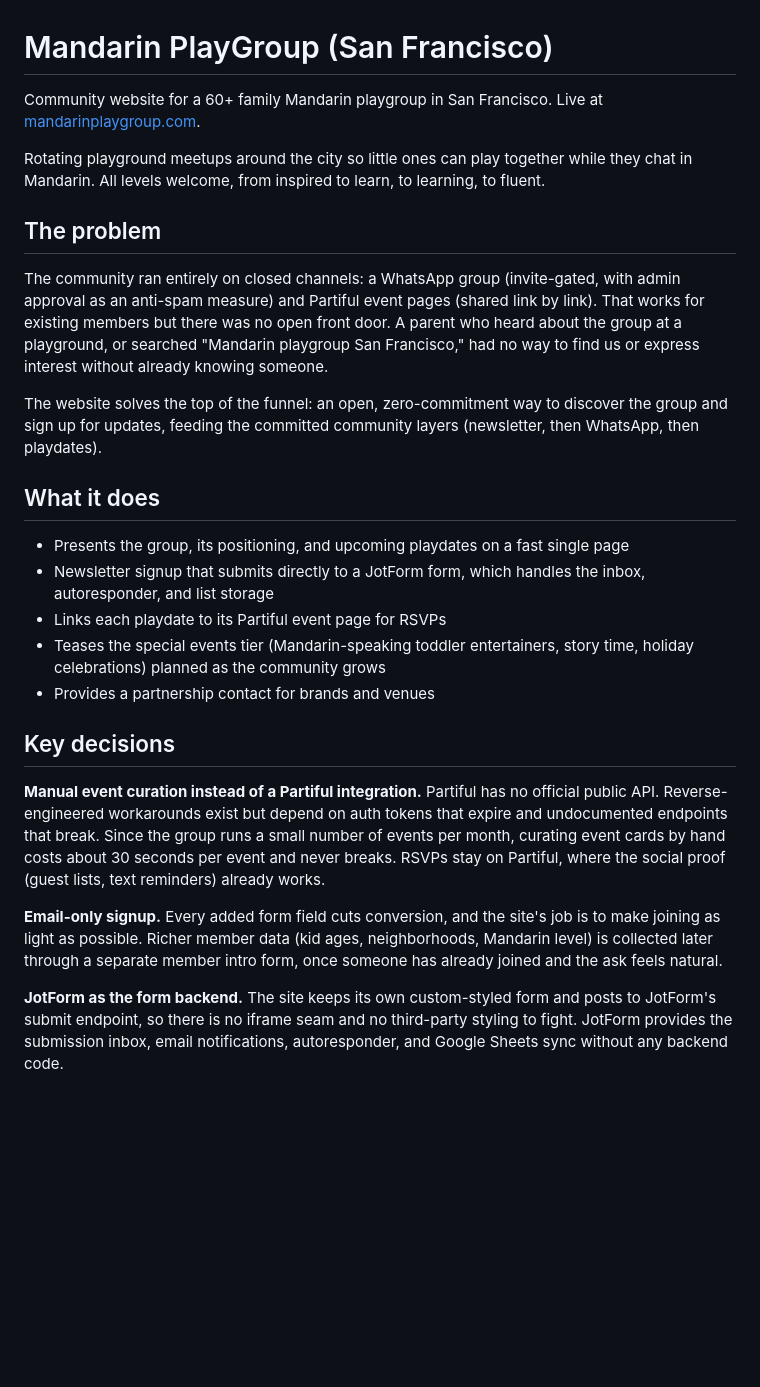
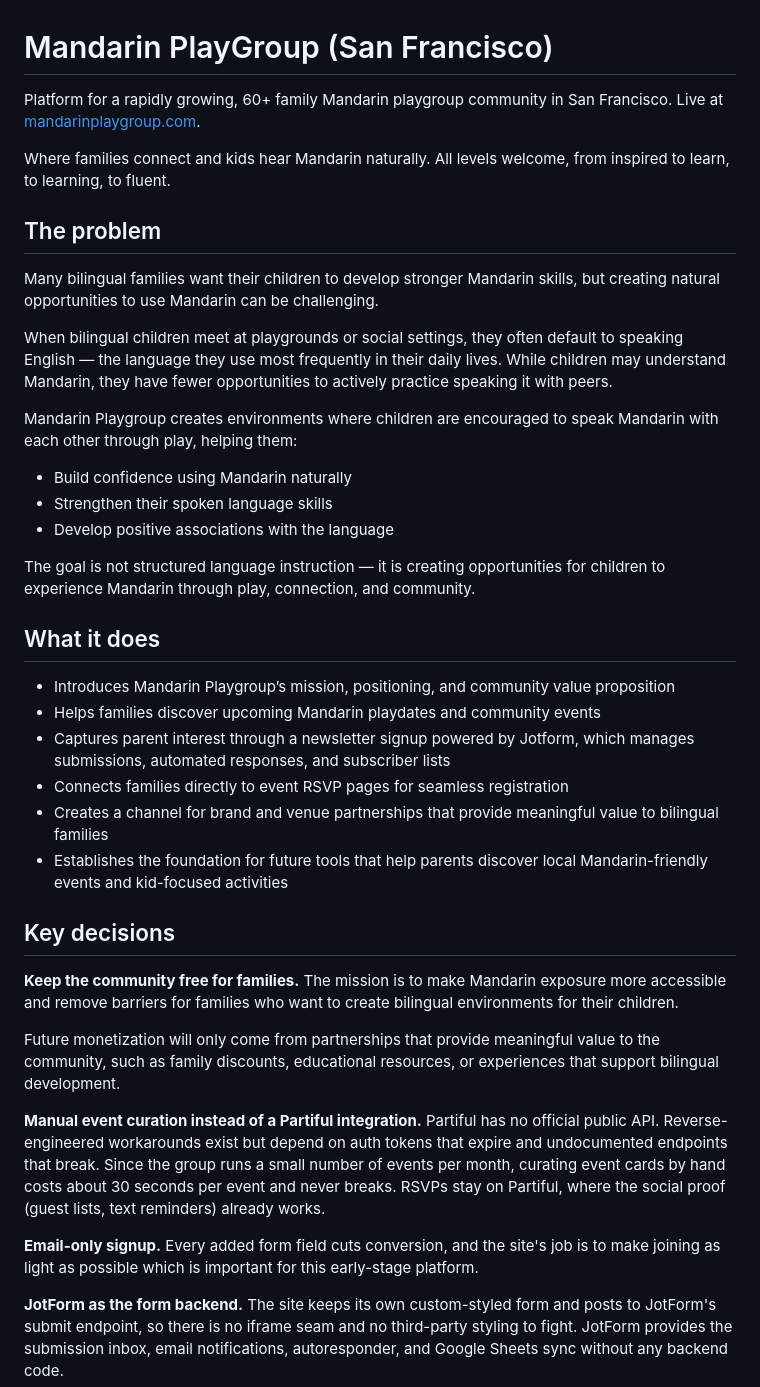
Before and after one commit to lprogers/mandarin-playgroup, a Markdown page: README.md, the part around one of its changes. Rendered like a GitHub page; blank space fills up the shorter version.

```diff
--- a/README.md
+++ b/README.md
@@ -1,28 +1,42 @@
 # Mandarin PlayGroup (San Francisco)
 
-Community website for a 60+ family Mandarin playgroup in San Francisco. Live at [mandarinplaygroup.com](https://mandarinplaygroup.com).
+Platform for a rapidly growing, 60+ family Mandarin playgroup community in San Francisco. Live at [mandarinplaygroup.com](https://mandarinplaygroup.com).
 
-Rotating playground meetups around the city so little ones can play together while they chat in Mandarin. All levels welcome, from inspired to learn, to learning, to fluent.
+Where families connect and kids hear Mandarin naturally. All levels welcome, from inspired to learn, to learning, to fluent.
 
 ## The problem
 
-The community ran entirely on closed channels: a WhatsApp group (invite-gated, with admin approval as an anti-spam measure) and Partiful event pages (shared link by link). That works for existing members but there was no open front door. A parent who heard about the group at a playground, or searched "Mandarin playgroup San Francisco," had no way to find us or express interest without already knowing someone.
+Many bilingual families want their children to develop stronger Mandarin skills, but creating natural opportunities to use Mandarin can be challenging.
 
-The website solves the top of the funnel: an open, zero-commitment way to discover the group and sign up for updates, feeding the committed community layers (newsletter, then WhatsApp, then playdates).
+When bilingual children meet at playgrounds or social settings, they often default to speaking English — the language they use most frequently in their daily lives. While children may understand Mandarin, they have fewer opportunities to actively practice speaking it with peers.
+
+Mandarin Playgroup creates environments where children are encouraged to speak Mandarin with each other through play, helping them:
+
+- Build confidence using Mandarin naturally
+- Strengthen their spoken language skills
+- Develop positive associations with the language
+
+The goal is not structured language instruction — it is creating opportunities for children to experience Mandarin through play, connection, and community.
 
 ## What it does
 
-- Presents the group, its positioning, and upcoming playdates on a fast single page
-- Newsletter signup that submits directly to a JotForm form, which handles the inbox, autoresponder, and list storage
-- Links each playdate to its Partiful event page for RSVPs
-- Teases the special events tier (Mandarin-speaking toddler entertainers, story time, holiday celebrations) planned as the community grows
-- Provides a partnership contact for brands and venues
+- Introduces Mandarin Playgroup’s mission, positioning, and community value proposition
+- Helps families discover upcoming Mandarin playdates and community events
+- Captures parent interest through a newsletter signup powered by Jotform, which manages submissions, automated responses, and subscriber lists
+- Connects families directly to event RSVP pages for seamless registration
+- Creates a channel for brand and venue partnerships that provide meaningful value to bilingual families
+- Establishes the foundation for future tools that help parents discover local Mandarin-friendly events and kid-focused activities
 
 ## Key decisions
 
+**Keep the community free for families.**
+The mission is to make Mandarin exposure more accessible and remove barriers for families who want to create bilingual environments for their children.
+
+Future monetization will only come from partnerships that provide meaningful value to the community, such as family discounts, educational resources, or experiences that support bilingual development.
+
 **Manual event curation instead of a Partiful integration.** Partiful has no official public API. Reverse-engineered workarounds exist but depend on auth tokens that expire and undocumented endpoints that break. Since the group runs a small number of events per month, curating event cards by hand costs about 30 seconds per event and never breaks. RSVPs stay on Partiful, where the social proof (guest lists, text reminders) already works.
 
-**Email-only signup.** Every added form field cuts conversion, and the site's job is to make joining as light as possible. Richer member data (kid ages, neighborhoods, Mandarin level) is collected later through a separate member intro form, once someone has already joined and the ask feels natural.
+**Email-only signup.** Every added form field cuts conversion, and the site's job is to make joining as light as possible which is important for this early-stage platform.
 
 **JotForm as the form backend.** The site keeps its own custom-styled form and posts to JotForm's submit endpoint, so there is no iframe seam and no third-party styling to fight. JotForm provides the submission inbox, email notifications, autoresponder, and Google Sheets sync without any backend code.
 
```
Also changed, not shown: other parts of README.md (+9 -11 lines).
